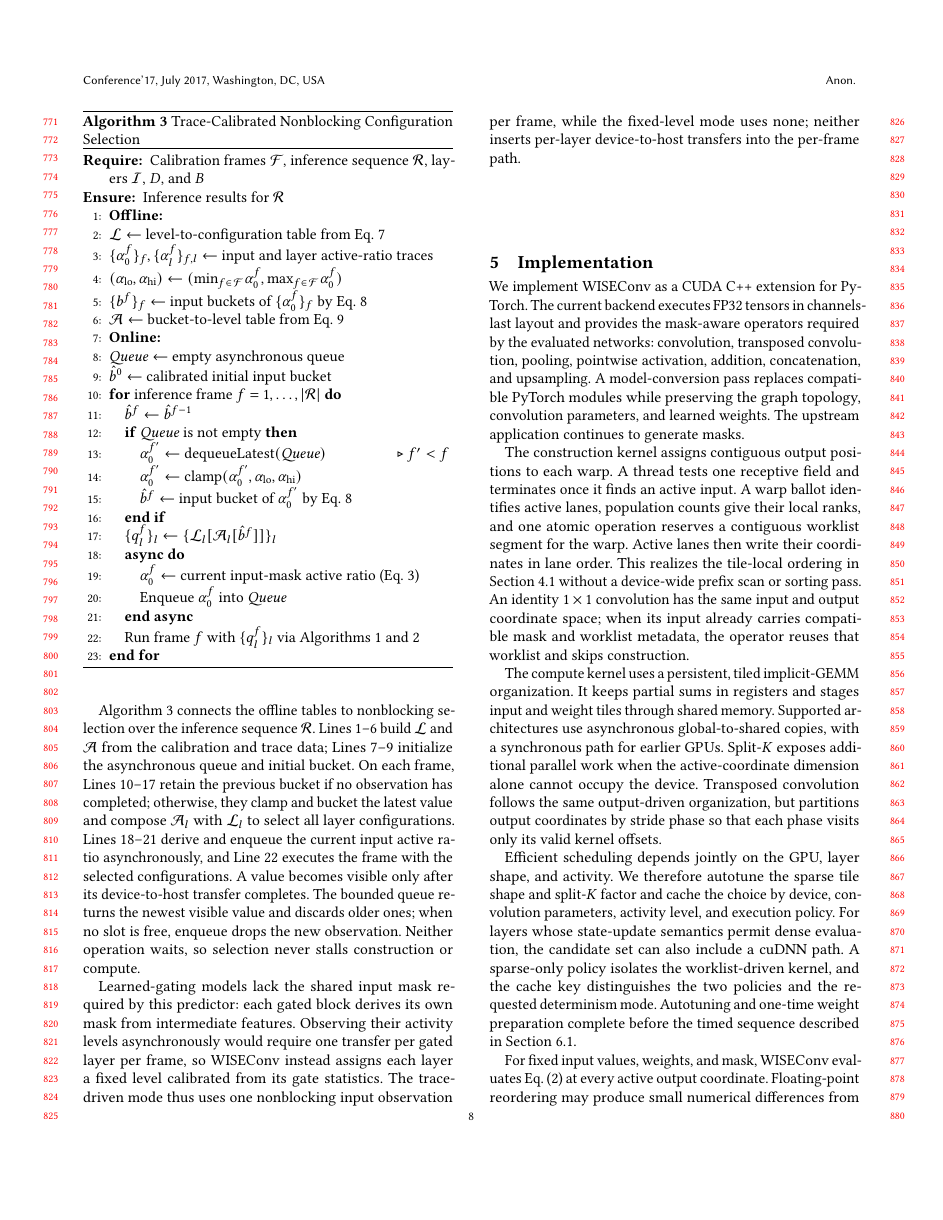
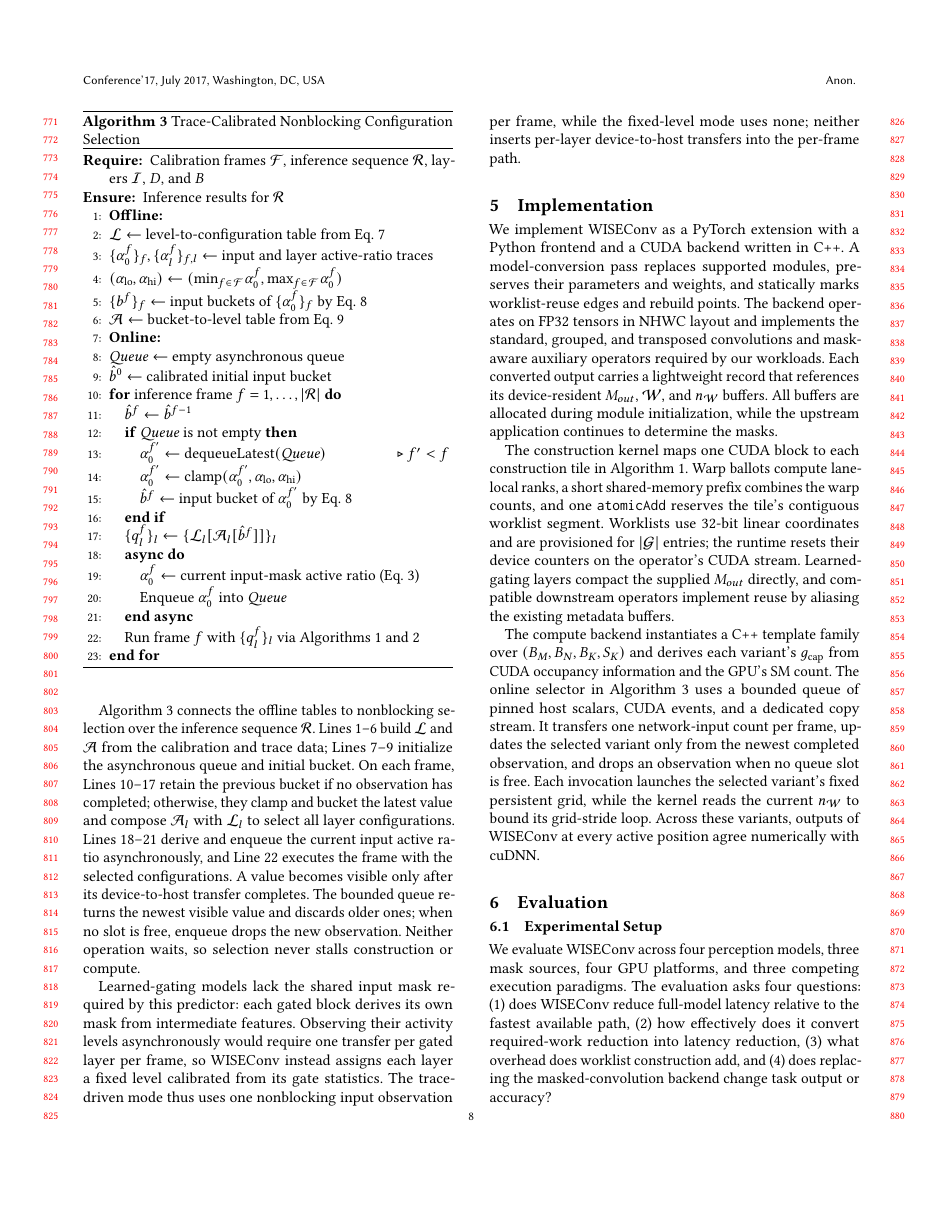
Before and after one commit to guanxiux/RAL, a LaTeX paper (main.tex, which reads src/impl.tex): page 8 of 11. Compiled offline with pdfLaTeX.

Commit message:
paper: tighten worklist semantics and exposition

```diff
--- a/src/impl.tex
+++ b/src/impl.tex
@@ -1,43 +1,33 @@
 \section{Implementation}
 \label{sec:impl}
 
-We implement \sysname as a CUDA C++ extension for PyTorch. The current backend
-executes FP32 tensors in channels-last layout and provides the mask-aware
-operators required by the evaluated networks: convolution, transposed
-convolution, pooling, pointwise activation, addition, concatenation, and
-upsampling. A model-conversion pass replaces compatible PyTorch modules while
-preserving the graph topology, convolution parameters, and learned weights.
-The upstream application continues to generate masks.
+We implement \sysname as a PyTorch extension with a Python frontend and a CUDA
+backend written in C++. A model-conversion pass replaces supported modules, preserves their
+parameters and weights, and statically marks worklist-reuse edges and rebuild
+points. The backend operates on FP32 tensors in NHWC layout and implements the
+standard, grouped, and transposed convolutions and mask-aware auxiliary
+operators required by our workloads. Each converted output carries a
+lightweight record that references its device-resident $M_{out}$,
+$\mathcal{W}$, and $n_{\mathcal{W}}$ buffers. All buffers are allocated during
+module initialization, while the upstream application continues to determine
+the masks.
 
-The construction kernel assigns contiguous output positions to each warp. A
-thread tests one receptive field and terminates once it finds an active input.
-A warp ballot identifies active lanes, population counts give their local
-ranks, and one atomic operation reserves a contiguous worklist segment for the
-warp. Active lanes then write their coordinates in lane order. This realizes
-the tile-local ordering in Section~\ref{sec:design:construct} without a
-device-wide prefix scan or sorting pass. An identity $1\times1$ convolution
-has the same input and output coordinate space; when its input already carries
-compatible mask and worklist metadata, the operator reuses that worklist and
-skips construction.
+The construction kernel maps one CUDA block to each construction tile in
+Algorithm~\ref{alg:construct}. Warp ballots compute lane-local ranks, a short
+shared-memory prefix combines the warp counts, and one \texttt{atomicAdd}
+reserves the tile's contiguous worklist segment. Worklists use 32-bit linear
+coordinates and are provisioned for $|\mathcal{G}|$ entries; the runtime resets
+their device counters on the operator's CUDA stream. Learned-gating layers
+compact the supplied $M_{out}$ directly, and compatible downstream operators
+implement reuse by aliasing the existing metadata buffers.
 
-The compute kernel uses a persistent, tiled implicit-GEMM organization. It
-keeps partial sums in registers and stages input and weight tiles through
-shared memory. Supported architectures use asynchronous global-to-shared
-copies, with a synchronous path for earlier GPUs. Split-$K$ exposes additional
-parallel work when the active-coordinate dimension alone cannot occupy the
-device. Transposed convolution follows the same output-driven organization,
-but partitions output coordinates by stride phase so that each phase visits
-only its valid kernel offsets.
-
-Efficient scheduling depends jointly on the GPU, layer shape, and activity.
-We therefore autotune the sparse tile shape and split-$K$ factor and cache the
-choice by device, convolution parameters, activity level, and execution
-policy. For layers whose state-update semantics permit dense evaluation, the
-candidate set can also include a cuDNN path. A sparse-only policy isolates the
-worklist-driven kernel, and the cache key distinguishes the two policies and
-the requested determinism mode. Autotuning and one-time weight preparation
-complete before the timed sequence described in Section~\ref{sec:eval:setup}.
-
-For fixed input values, weights, and mask, \sysname evaluates
-Eq.~\eqref{eq:conv} at every active output coordinate. Floating-point
-reordering may produce small numerical differences from cuDNN, so we verify
+The compute backend instantiates a C++ template family over
+$(B_M,B_N,B_K,S_K)$ and derives each variant's $g_{\mathrm{cap}}$ from CUDA
+occupancy information and the GPU's SM count. The online selector in
+Algorithm~\ref{alg:adapt} uses a bounded queue of pinned host scalars, CUDA
+events, and a dedicated copy stream. It transfers one network-input count per
+frame, updates the selected variant only from the newest completed observation,
+and drops an observation when no queue slot is free. Each invocation launches
+the selected variant's fixed persistent grid, while the kernel reads the current
+$n_{\mathcal{W}}$ to bound its grid-stride loop. Across these variants, outputs of \sysname
+at every active position agree numerically with cuDNN.
```
Also changed, not shown: main.tex (+6 -5 lines), src/background.tex (+16 -15 lines), src/design_new.tex (+13 -10 lines), src/intro.tex (+1 -1 lines), src/overview.tex (+1 -1 lines), main.pdf, src/impl.tex (3 more changed lines).
